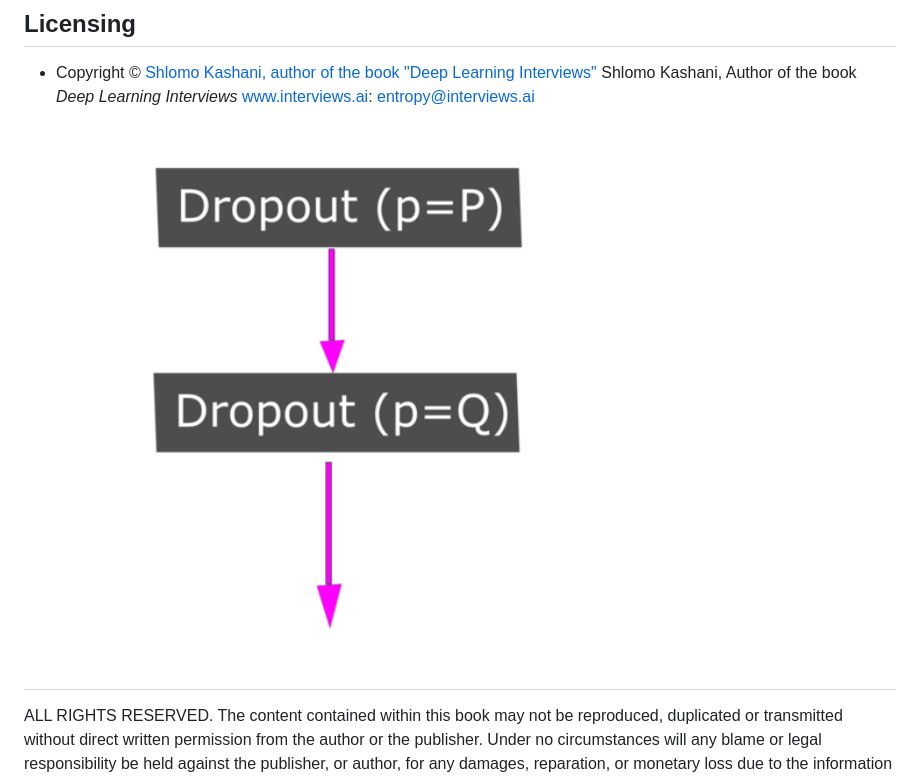
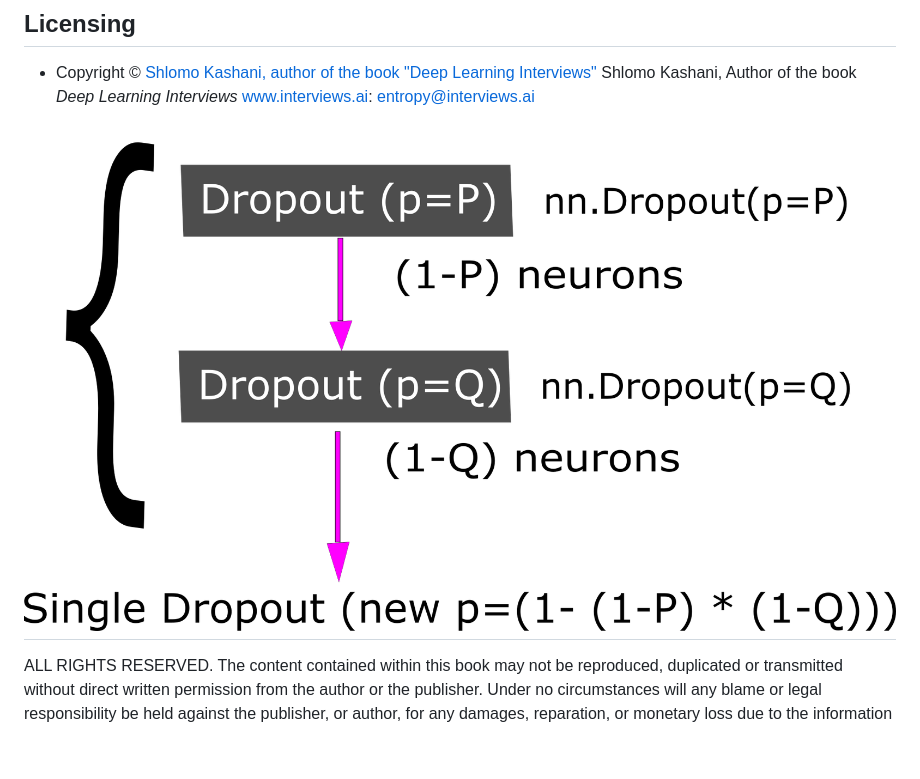
Before and after one commit to BoltzmannEntropy/interviews.ai, a Markdown page: README.md, the part around the change. Rendered like a GitHub page; pictures changed too: assets/droput2-ans-svg.png (deleted), assets/droput2-ans.png (added); blank space fills up the shorter version.

Commit message:
Initial.

```diff
--- a/README.md
+++ b/README.md
@@ -75,7 +75,7 @@ These chapters appear alongside numerous in-depth treatments of topics in Deep L
 Shlomo Kashani, Author of the book _Deep Learning Interviews_ www.interviews.ai: entropy@interviews.ai
 
 <h1 align="center">
-  <img src="https://github.com/BoltzmannEntropy/interviews.ai/blob/main/assets/droput2-ans-svg.png" width="100%"></a>
+  <img src="https://github.com/BoltzmannEntropy/interviews.ai/blob/main/assets/droput2-ans.png" width="100%"></a>
 </h1>
 
 ALL RIGHTS RESERVED.
```
